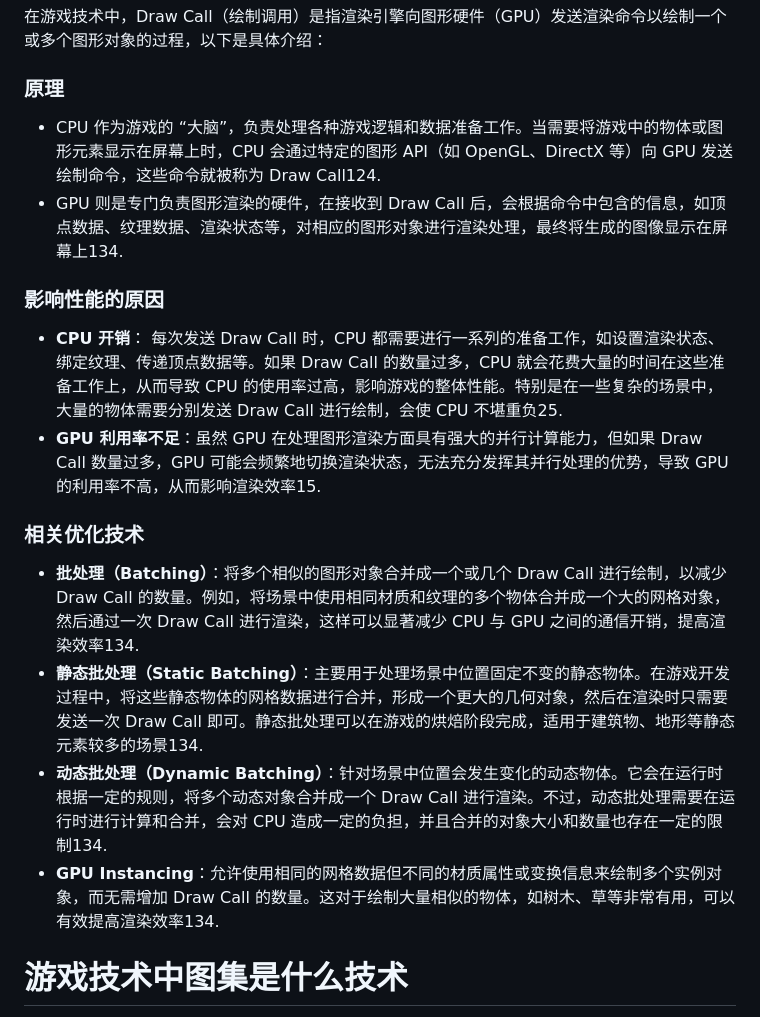
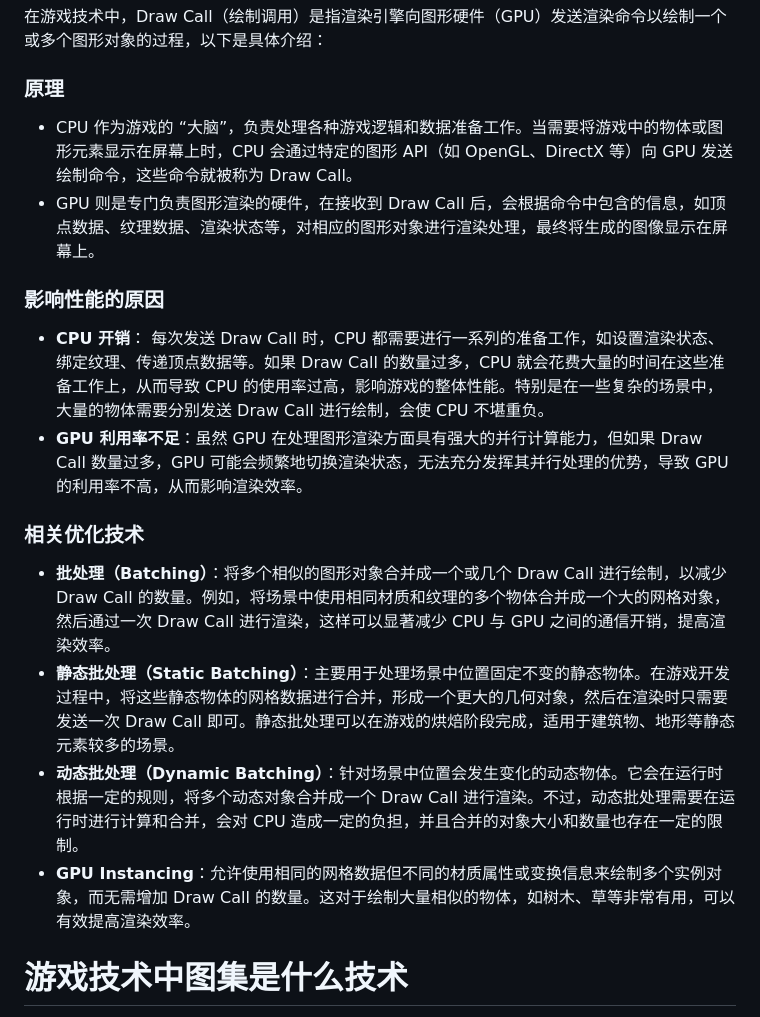
Before and after one commit to BAOCHENG-VIRTUAL-TECHNOLOGY/Cocos, a Markdown page: README.md, the part around the change. Rendered like a GitHub page.

```diff
--- a/README.md
+++ b/README.md
@@ -19,20 +19,20 @@
 
 ### 原理
 
-- CPU 作为游戏的 “大脑”，负责处理各种游戏逻辑和数据准备工作。当需要将游戏中的物体或图形元素显示在屏幕上时，CPU 会通过特定的图形 API（如 OpenGL、DirectX 等）向 GPU 发送绘制命令，这些命令就被称为 Draw Call124.
-- GPU 则是专门负责图形渲染的硬件，在接收到 Draw Call 后，会根据命令中包含的信息，如顶点数据、纹理数据、渲染状态等，对相应的图形对象进行渲染处理，最终将生成的图像显示在屏幕上134.
+- CPU 作为游戏的 “大脑”，负责处理各种游戏逻辑和数据准备工作。当需要将游戏中的物体或图形元素显示在屏幕上时，CPU 会通过特定的图形 API（如 OpenGL、DirectX 等）向 GPU 发送绘制命令，这些命令就被称为 Draw Call。
+- GPU 则是专门负责图形渲染的硬件，在接收到 Draw Call 后，会根据命令中包含的信息，如顶点数据、纹理数据、渲染状态等，对相应的图形对象进行渲染处理，最终将生成的图像显示在屏幕上。
 
 ### 影响性能的原因
 
-- **CPU 开销**： 每次发送 Draw Call 时，CPU 都需要进行一系列的准备工作，如设置渲染状态、绑定纹理、传递顶点数据等。如果 Draw Call 的数量过多，CPU 就会花费大量的时间在这些准备工作上，从而导致 CPU 的使用率过高，影响游戏的整体性能。特别是在一些复杂的场景中，大量的物体需要分别发送 Draw Call 进行绘制，会使 CPU 不堪重负25.
-- **GPU 利用率不足**：虽然 GPU 在处理图形渲染方面具有强大的并行计算能力，但如果 Draw Call 数量过多，GPU 可能会频繁地切换渲染状态，无法充分发挥其并行处理的优势，导致 GPU 的利用率不高，从而影响渲染效率15.
+- **CPU 开销**： 每次发送 Draw Call 时，CPU 都需要进行一系列的准备工作，如设置渲染状态、绑定纹理、传递顶点数据等。如果 Draw Call 的数量过多，CPU 就会花费大量的时间在这些准备工作上，从而导致 CPU 的使用率过高，影响游戏的整体性能。特别是在一些复杂的场景中，大量的物体需要分别发送 Draw Call 进行绘制，会使 CPU 不堪重负。
+- **GPU 利用率不足**：虽然 GPU 在处理图形渲染方面具有强大的并行计算能力，但如果 Draw Call 数量过多，GPU 可能会频繁地切换渲染状态，无法充分发挥其并行处理的优势，导致 GPU 的利用率不高，从而影响渲染效率。
 
 ### 相关优化技术
 
-- **批处理（Batching）**：将多个相似的图形对象合并成一个或几个 Draw Call 进行绘制，以减少 Draw Call 的数量。例如，将场景中使用相同材质和纹理的多个物体合并成一个大的网格对象，然后通过一次 Draw Call 进行渲染，这样可以显著减少 CPU 与 GPU 之间的通信开销，提高渲染效率134.
-- **静态批处理（Static Batching）**：主要用于处理场景中位置固定不变的静态物体。在游戏开发过程中，将这些静态物体的网格数据进行合并，形成一个更大的几何对象，然后在渲染时只需要发送一次 Draw Call 即可。静态批处理可以在游戏的烘焙阶段完成，适用于建筑物、地形等静态元素较多的场景134.
-- **动态批处理（Dynamic Batching）**：针对场景中位置会发生变化的动态物体。它会在运行时根据一定的规则，将多个动态对象合并成一个 Draw Call 进行渲染。不过，动态批处理需要在运行时进行计算和合并，会对 CPU 造成一定的负担，并且合并的对象大小和数量也存在一定的限制134.
-- **GPU Instancing**：允许使用相同的网格数据但不同的材质属性或变换信息来绘制多个实例对象，而无需增加 Draw Call 的数量。这对于绘制大量相似的物体，如树木、草等非常有用，可以有效提高渲染效率134.
+- **批处理（Batching）**：将多个相似的图形对象合并成一个或几个 Draw Call 进行绘制，以减少 Draw Call 的数量。例如，将场景中使用相同材质和纹理的多个物体合并成一个大的网格对象，然后通过一次 Draw Call 进行渲染，这样可以显著减少 CPU 与 GPU 之间的通信开销，提高渲染效率。
+- **静态批处理（Static Batching）**：主要用于处理场景中位置固定不变的静态物体。在游戏开发过程中，将这些静态物体的网格数据进行合并，形成一个更大的几何对象，然后在渲染时只需要发送一次 Draw Call 即可。静态批处理可以在游戏的烘焙阶段完成，适用于建筑物、地形等静态元素较多的场景。
+- **动态批处理（Dynamic Batching）**：针对场景中位置会发生变化的动态物体。它会在运行时根据一定的规则，将多个动态对象合并成一个 Draw Call 进行渲染。不过，动态批处理需要在运行时进行计算和合并，会对 CPU 造成一定的负担，并且合并的对象大小和数量也存在一定的限制。
+- **GPU Instancing**：允许使用相同的网格数据但不同的材质属性或变换信息来绘制多个实例对象，而无需增加 Draw Call 的数量。这对于绘制大量相似的物体，如树木、草等非常有用，可以有效提高渲染效率。
 
 # 游戏技术中图集是什么技术
 
```
